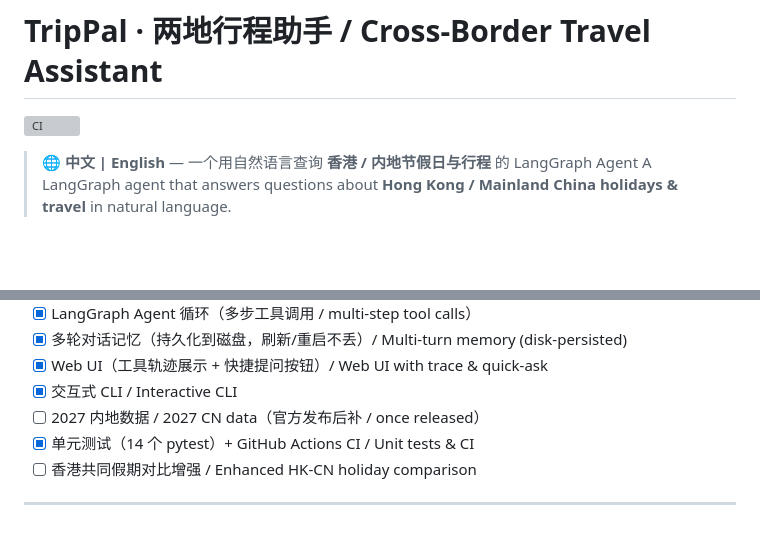
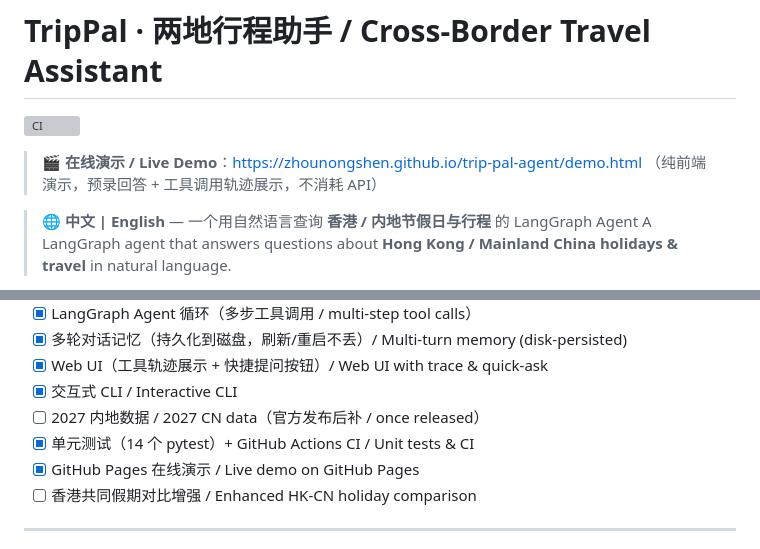
Before and after one commit to Luchs0-0/trip-pal-agent, a Markdown page: README.md, 2 parts joined by grey strips. Drawn GitHub-style; blank space fills up the shorter version; grey boxes are pictures that could not be loaded.

Commit message:
docs: README 添加在线演示链接

```diff
--- a/README.md
+++ b/README.md
@@ -1,6 +1,9 @@
 # TripPal · 两地行程助手 / Cross-Border Travel Assistant
 
 [![CI](https://github.com/zhounongshen/trip-pal-agent/actions/workflows/ci.yml/badge.svg)](https://github.com/zhounongshen/trip-pal-agent/actions)
+
+> 🎬 **在线演示 / Live Demo**：<https://zhounongshen.github.io/trip-pal-agent/demo.html>
+> （纯前端演示，预录回答 + 工具调用轨迹展示，不消耗 API）
 
 > 🌐 **中文 | English** — 一个用自然语言查询 **香港 / 内地节假日与行程** 的 LangGraph Agent
 > A LangGraph agent that answers questions about **Hong Kong / Mainland China holidays & travel** in natural language.
@@ -165,6 +168,7 @@ trip-pal-agent/
 - [x] 交互式 CLI / Interactive CLI
 - [ ] 2027 内地数据 / 2027 CN data（官方发布后补 / once released）
 - [x] 单元测试（14 个 pytest）+ GitHub Actions CI / Unit tests & CI
+- [x] GitHub Pages 在线演示 / Live demo on GitHub Pages
 - [ ] 香港共同假期对比增强 / Enhanced HK-CN holiday comparison
 
 ---
```
